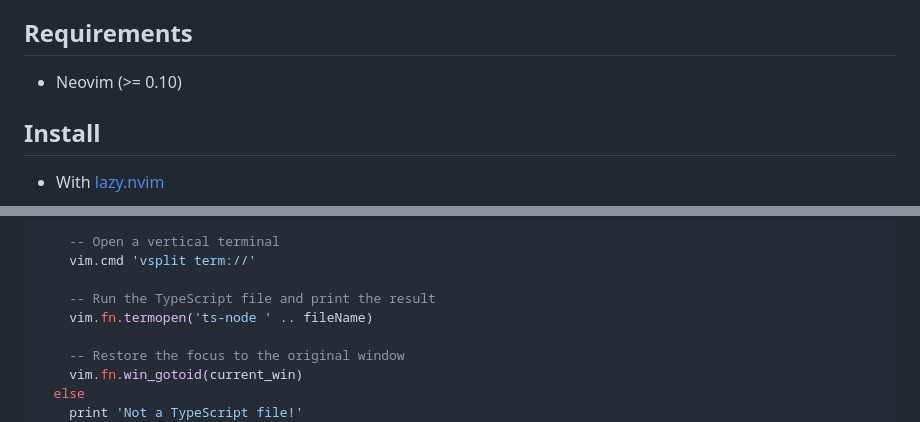
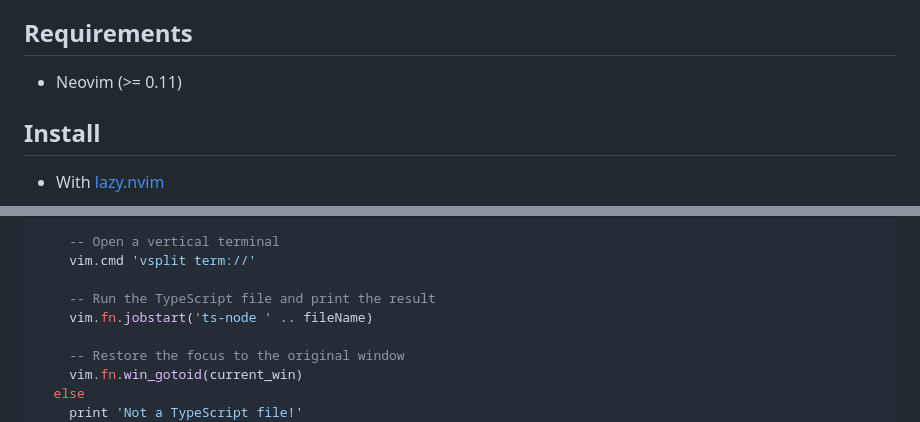
Before and after one commit to CRAG666/code_runner.nvim, a Markdown page: README.md, 2 parts joined by grey strips. Rendered like a GitHub page.

Commit message:
docs: :arrow_up: Upgrade neovim to 0.11

```diff
--- a/README.md
+++ b/README.md
@@ -10,7 +10,7 @@ When I was still in college it was common to try multiple programming languages,
 
 ## Requirements
 
-- Neovim (>= 0.10)
+- Neovim (>= 0.11)
 
 ## Install
 
@@ -449,7 +449,7 @@ local function runTsFile(fileName)
     vim.cmd 'vsplit term://'
 
     -- Run the TypeScript file and print the result
-    vim.fn.termopen('ts-node ' .. fileName)
+    vim.fn.jobstart('ts-node ' .. fileName)
 
     -- Restore the focus to the original window
     vim.fn.win_gotoid(current_win)
```
